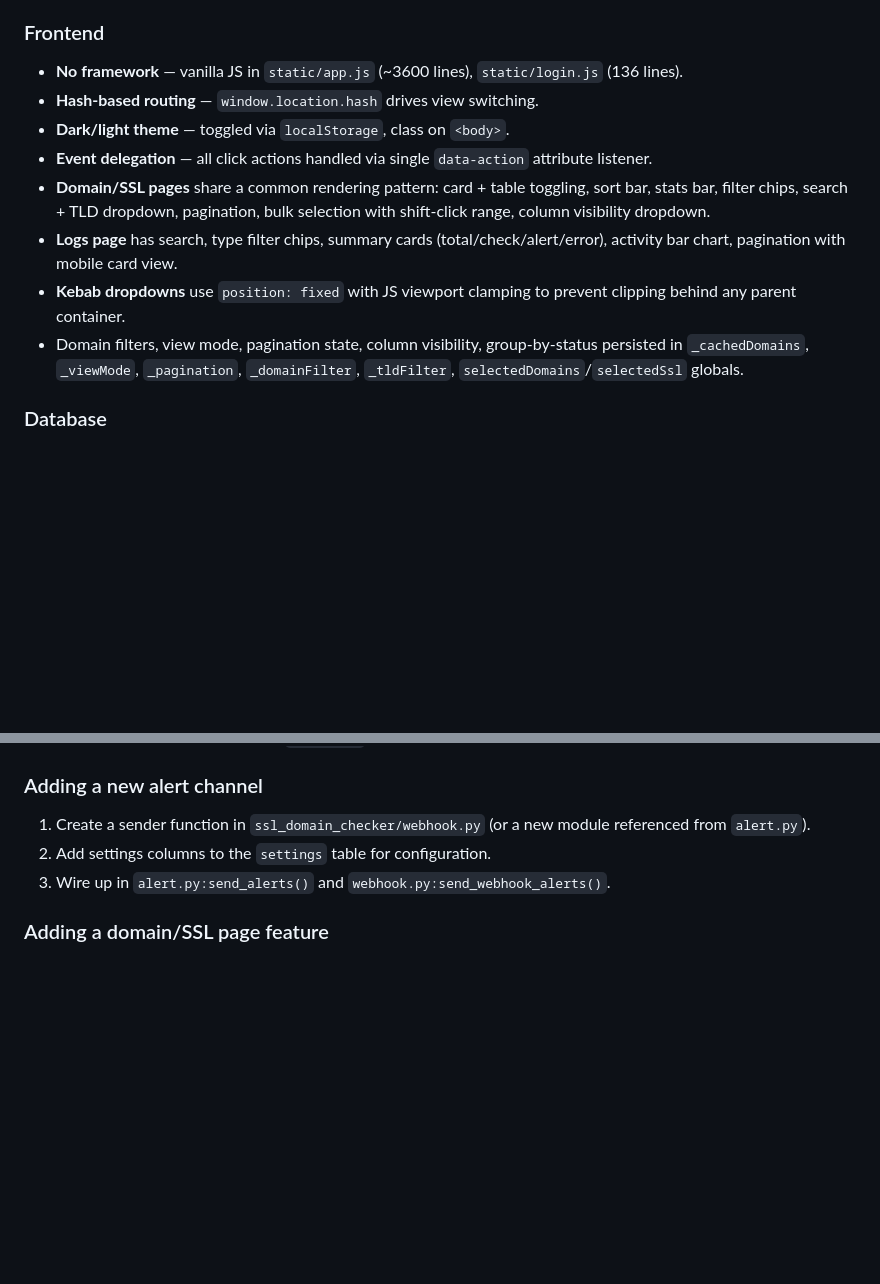
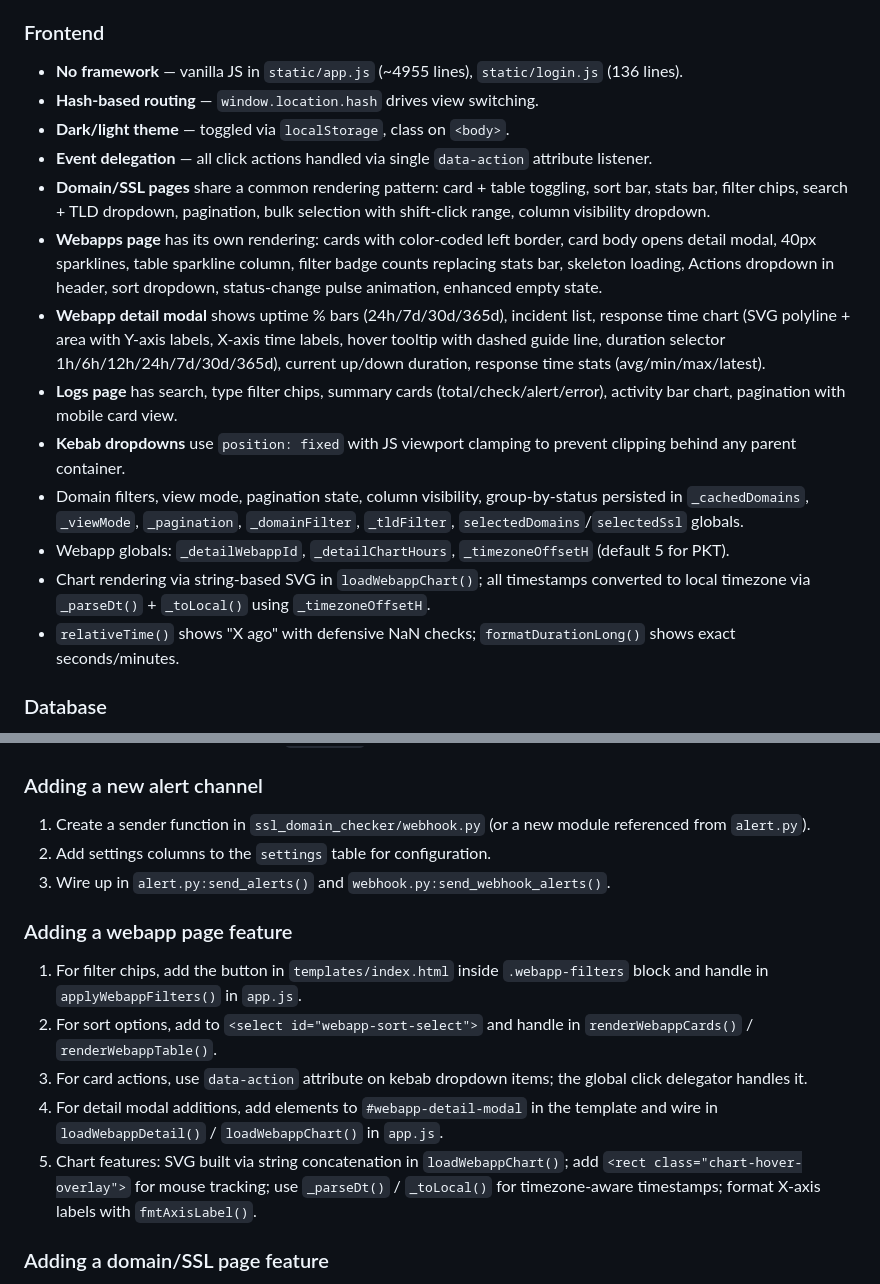
Before and after one commit to sario120/domain_ssl_checker, a Markdown page: AGENTS.md, 2 parts joined by grey strips. Rendered like a GitHub page; blank space fills up the shorter version.

Commit message:
Update AGENTS.md with webapp page, chart rendering, and PKT timezone conventions

```diff
--- a/AGENTS.md
+++ b/AGENTS.md
@@ -17,14 +17,19 @@ Tech: Flask + SQLite (WAL mode) + APScheduler + vanilla JS frontend.
 - Admin self-deactivation blocked at route level (`@admin_required` + `current_user.id == user_id` check).
 
 ### Frontend
-- **No framework** — vanilla JS in `static/app.js` (~3600 lines), `static/login.js` (136 lines).
+- **No framework** — vanilla JS in `static/app.js` (~4955 lines), `static/login.js` (136 lines).
 - **Hash-based routing** — `window.location.hash` drives view switching.
 - **Dark/light theme** — toggled via `localStorage`, class on `<body>`.
 - **Event delegation** — all click actions handled via single `data-action` attribute listener.
 - **Domain/SSL pages** share a common rendering pattern: card + table toggling, sort bar, stats bar, filter chips, search + TLD dropdown, pagination, bulk selection with shift-click range, column visibility dropdown.
+- **Webapps page** has its own rendering: cards with color-coded left border, card body opens detail modal, 40px sparklines, table sparkline column, filter badge counts replacing stats bar, skeleton loading, Actions dropdown in header, sort dropdown, status-change pulse animation, enhanced empty state.
+- **Webapp detail modal** shows uptime % bars (24h/7d/30d/365d), incident list, response time chart (SVG polyline + area with Y-axis labels, X-axis time labels, hover tooltip with dashed guide line, duration selector 1h/6h/12h/24h/7d/30d/365d), current up/down duration, response time stats (avg/min/max/latest).
 - **Logs page** has search, type filter chips, summary cards (total/check/alert/error), activity bar chart, pagination with mobile card view.
 - **Kebab dropdowns** use `position: fixed` with JS viewport clamping to prevent clipping behind any parent container.
 - Domain filters, view mode, pagination state, column visibility, group-by-status persisted in `_cachedDomains`, `_viewMode`, `_pagination`, `_domainFilter`, `_tldFilter`, `selectedDomains`/`selectedSsl` globals.
+- Webapp globals: `_detailWebappId`, `_detailChartHours`, `_timezoneOffsetH` (default 5 for PKT).
+- Chart rendering via string-based SVG in `loadWebappChart()`; all timestamps converted to local timezone via `_parseDt()` + `_toLocal()` using `_timezoneOffsetH`.
+- `relativeTime()` shows "X ago" with defensive NaN checks; `formatDurationLong()` shows exact seconds/minutes.
 
 ### Database
 - SQLite with WAL mode, foreign keys ON, busy timeout 5s.
@@ -69,6 +74,13 @@ Tech: Flask + SQLite (WAL mode) + APScheduler + vanilla JS frontend.
 2. Add settings columns to the `settings` table for configuration.
 3. Wire up in `alert.py:send_alerts()` and `webhook.py:send_webhook_alerts()`.
 
+### Adding a webapp page feature
+1. For filter chips, add the button in `templates/index.html` inside `.webapp-filters` block and handle in `applyWebappFilters()` in `app.js`.
+2. For sort options, add to `<select id="webapp-sort-select">` and handle in `renderWebappCards()` / `renderWebappTable()`.
+3. For card actions, use `data-action` attribute on kebab dropdown items; the global click delegator handles it.
+4. For detail modal additions, add elements to `#webapp-detail-modal` in the template and wire in `loadWebappDetail()` / `loadWebappChart()` in `app.js`.
+5. Chart features: SVG built via string concatenation in `loadWebappChart()`; add `<rect class="chart-hover-overlay">` for mouse tracking; use `_parseDt()` / `_toLocal()` for timezone-aware timestamps; format X-axis labels with `fmtAxisLabel()`.
+
 ### Adding a domain/SSL page feature
 1. If adding a new filter chip type, add the button in `templates/index.html` inside the appropriate `.domain-filters` block and handle the filter value in `applyDomainFilters()` in `app.js`.
 2. If adding a new sort column, add the header in the `<thead>` + column in `applyDomainFilters()` render section + column visibility checkbox in the column-toggle dropdown.
```
